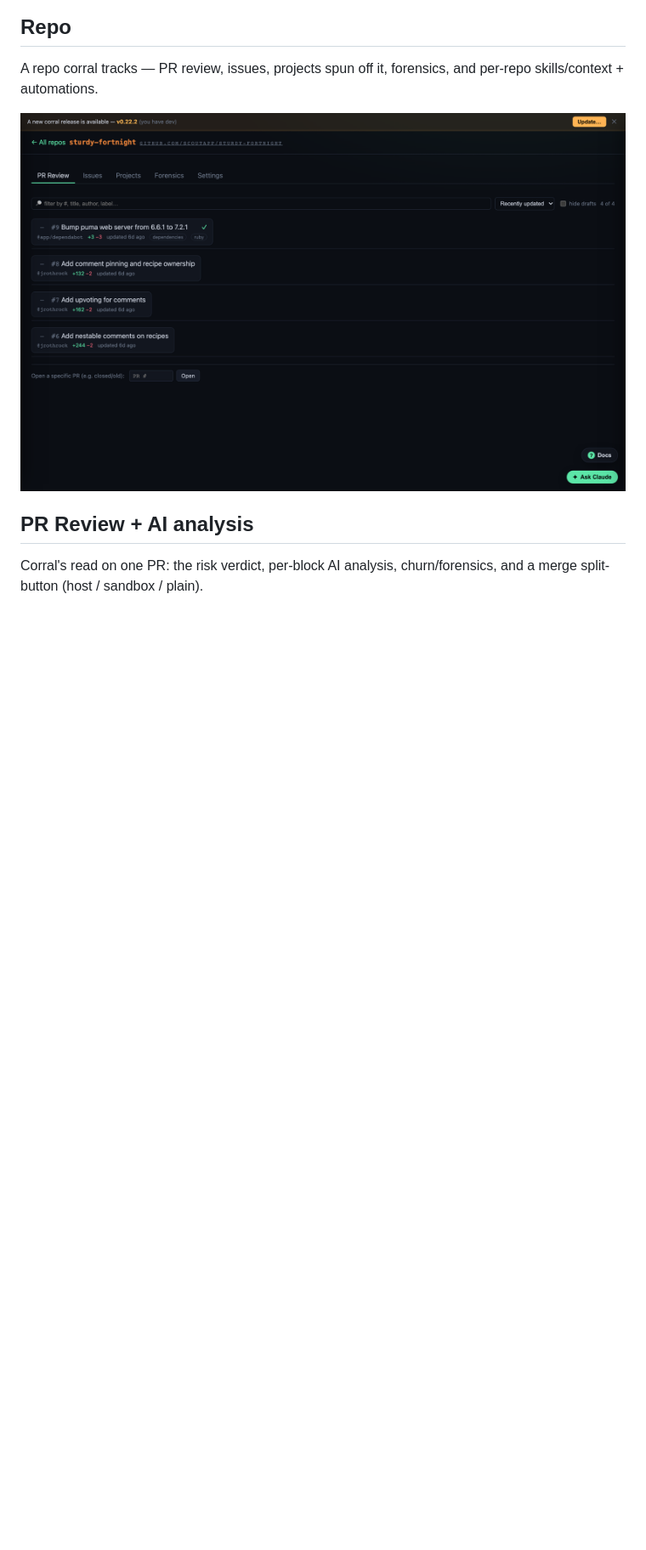
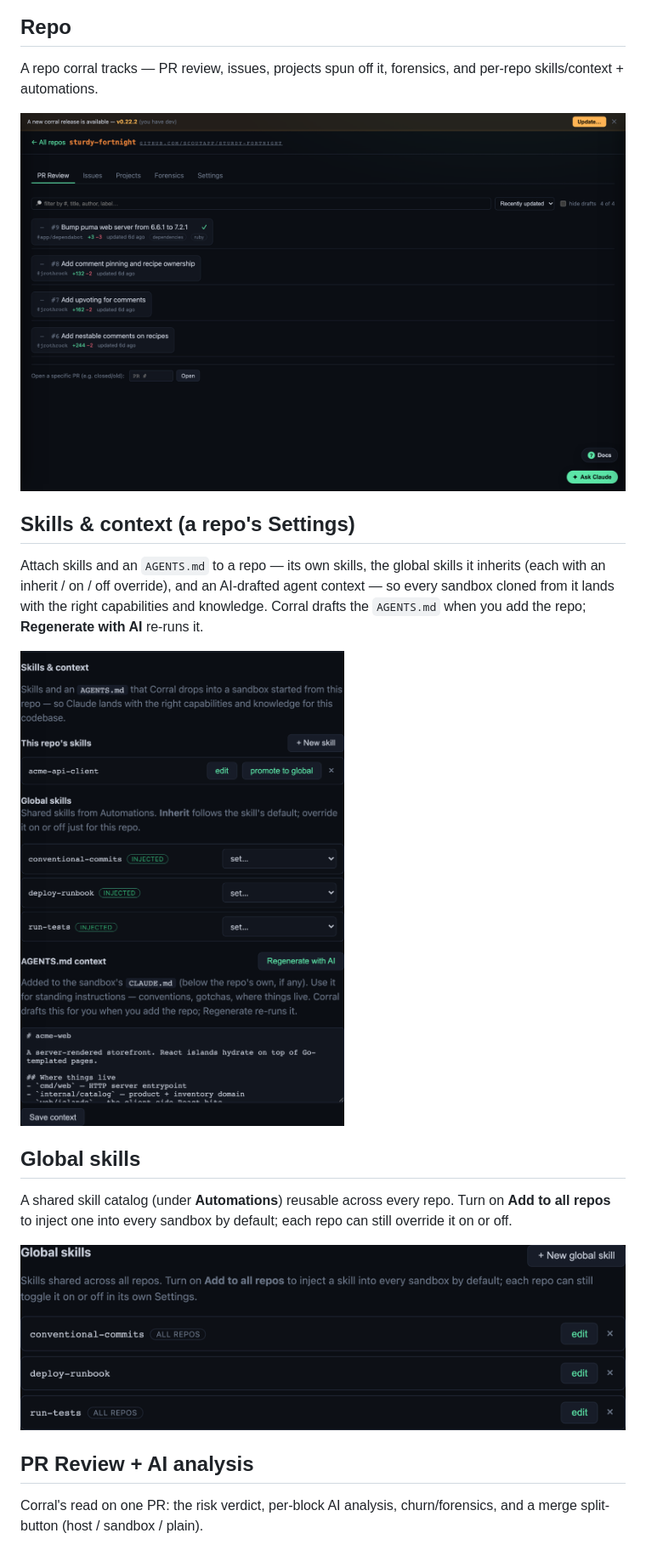
Before and after one commit to scoutapp/corral, a Markdown page: docs/screenshots.md, the part around the change. Shown at 85% size. GitHub-like rendering; pictures changed too: docs/img/global-skills.png (added), docs/img/repo-skills-context.png (added); blank space fills up the shorter version.

```diff
--- a/docs/screenshots.md
+++ b/docs/screenshots.md
@@ -17,6 +17,24 @@ A repo corral tracks — PR review, issues, projects spun off it, forensics, and
 per-repo skills/context + automations.
 
 ![Repo](img/repo.png)
+
+## Skills & context (a repo's Settings)
+
+Attach skills and an `AGENTS.md` to a repo — its own skills, the global skills it
+inherits (each with an inherit / on / off override), and an AI-drafted agent
+context — so every sandbox cloned from it lands with the right capabilities and
+knowledge. Corral drafts the `AGENTS.md` when you add the repo; **Regenerate with
+AI** re-runs it.
+
+![Skills & context](img/repo-skills-context.png)
+
+## Global skills
+
+A shared skill catalog (under **Automations**) reusable across every repo. Turn on
+**Add to all repos** to inject one into every sandbox by default; each repo can
+still override it on or off.
+
+![Global skills](img/global-skills.png)
 
 ## PR Review + AI analysis
 
```
Also changed, not shown: docs/skills-and-context.md (+64 -12 lines), 8 other files.
